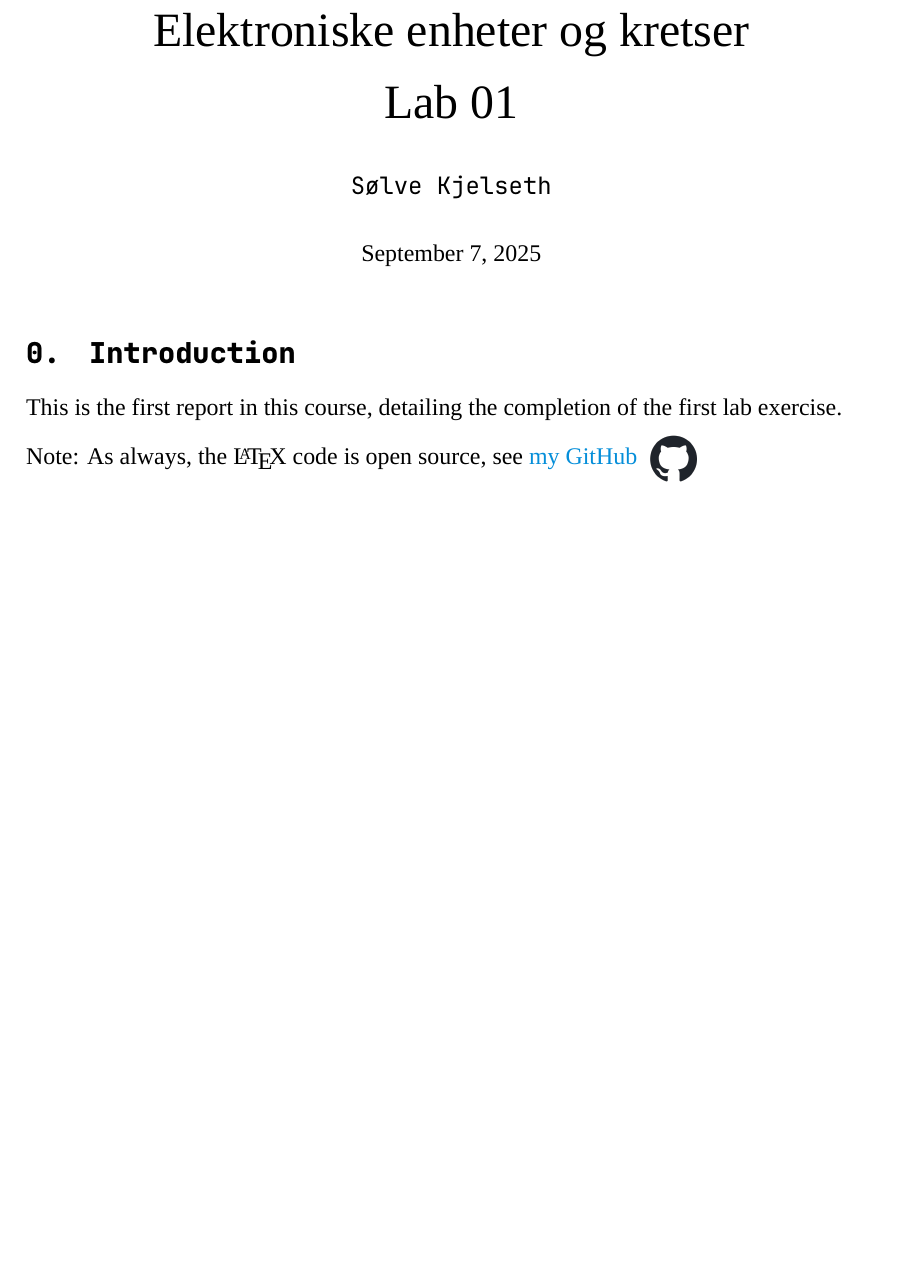
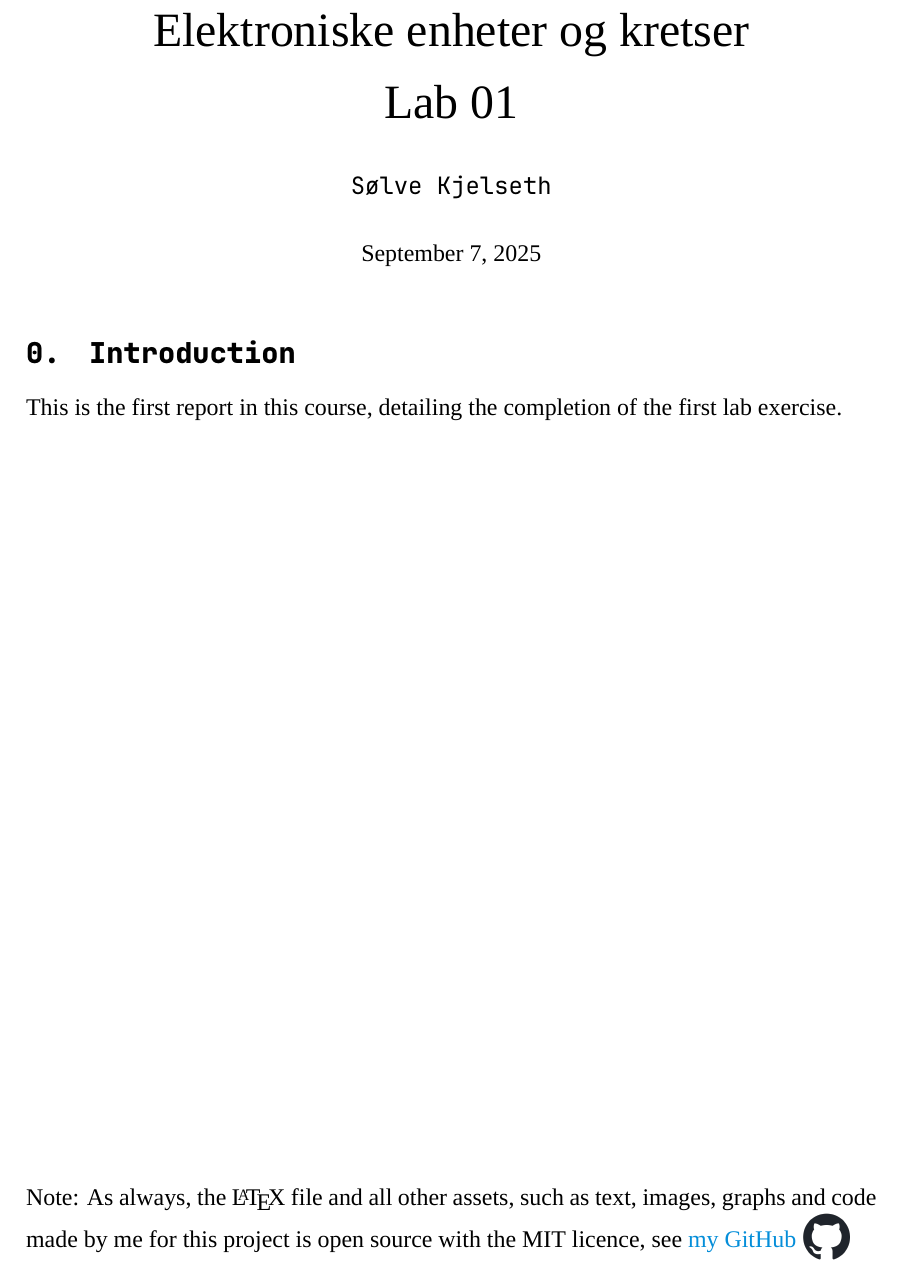
Before and after one commit to Kjelseth/EEK_lab, a LaTeX document (Lab01/main.tex): part of page 1 of 3, cut so that both start at the same text, the shorter picture padded with empty space. Compiled offline with XeLaTeX; a missing font is replaced by an installed copy or a similar font.

Commit message:
started workning on lab1 report

```diff
--- a/Lab01/main.tex
+++ b/Lab01/main.tex
@@ -1,34 +1,40 @@
 \documentclass{article}
+
+%================  CUSTOMIZATION  =================================================%
 
 \usepackage{../KjelsethReportStyle}
 
-%   ############################## Customisation ##############################
+%================  METADATA  ======================================================%
 
-% Document metadata
-\title{\fontsize{24}{36}\selectfont Elektroniske enheter og kretser\\ %Edit title here \\ means new line
-Lab 01} % Line 2 of title, its not subtitle, that is possible to, google it
-\author{{\ttfamily Sølve Kjelseth}} % Input your name, replace \ttfamily with \normalfont to make it not monospaced but regular font (removing \ttfamily will not do this because of the monospaced font inside tables command, and author is technically a 1x1 table)
-\date{\today} % Auto updates the date, untill you export it, replace with hardcoded date if you need
+\title{\fontsize{24}{36}\selectfont Elektroniske enheter og kretser\\ % Input title
+Lab 01} % Line 2 of title, \\ means next line.
 
-%   ############################## Document begins here ##############################
+\author{{\ttfamily Sølve Kjelseth}} % Input your name.
+% replace \ttfamily with \normalfont to make it regular font.
+% (removing \ttfamily will not do this automatically.
+
+\date{\today} % Auto updates the date, untill you export it.
+
+
+%================  START OF DOCUMENT  =============================================%
+
 \begin{document}
 
 \maketitle % Makes title front page based on the title, author and date metadata, change at the top
 
+%================  SECTION  =======================================================%
 
-
-%   ############################## Section ##############################
 \addtocontents{toc}{\protect\setcounter{tocdepth}{0}} % Temporarily hide from TOC
 \section{Introduction} % Numbered section named Introduction
 This is the first report in this course, detailing the completion of the first lab exercise.\par
-Note: As always, the \LaTeX\ code is open source, see
-\linkgithub{my GitHub {
-\begingroup
-\setbox0=\hbox{\includegraphics[scale=0.5]{github-mark.png}}%
-\parbox{\wd0}{\box0}
-\endgroup}}
+\vfill
+Note: As always, the \LaTeX\ file and all other assets, such as text, images, graphs and code made by me for this project is open source with the MIT licence, see
+\linkgithub[true][0.5]{my GitHub}
 
 \clearpage
+
+%================  SECTION  =======================================================%
+
 \tableofcontents % Generate TOC
 \hfill
 \listoffigures % List of figures
```
Also changed, not shown: Lab01/LaTeX/main.pdf, Lab01/main.tex (3 more changed lines), 4 other files.
